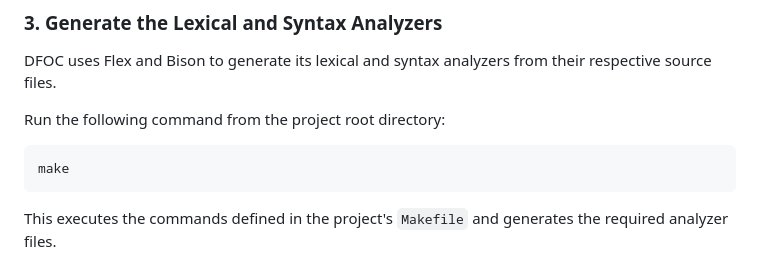
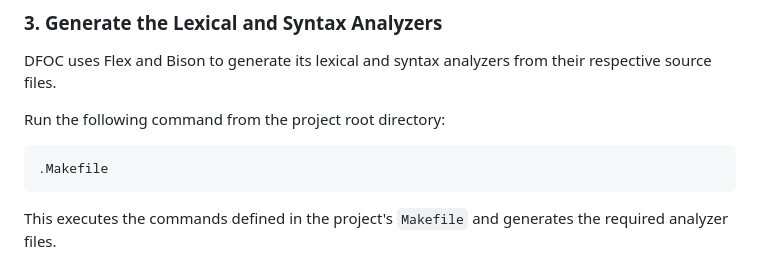
Before and after one commit to merratio/DFOC, a Markdown page: README.md, the part around the change. GitHub-like rendering.

Commit message:
Correct Makefile command formatting in README
Fix formatting for Makefile command in README

````diff
--- a/README.md
+++ b/README.md
@@ -51,7 +51,7 @@ DFOC uses Flex and Bison to generate its lexical and syntax analyzers from their
 Run the following command from the project root directory:
 
 ```bash
-make
+.Makefile
 ```
 
 This executes the commands defined in the project's `Makefile` and generates the required analyzer files.
````
